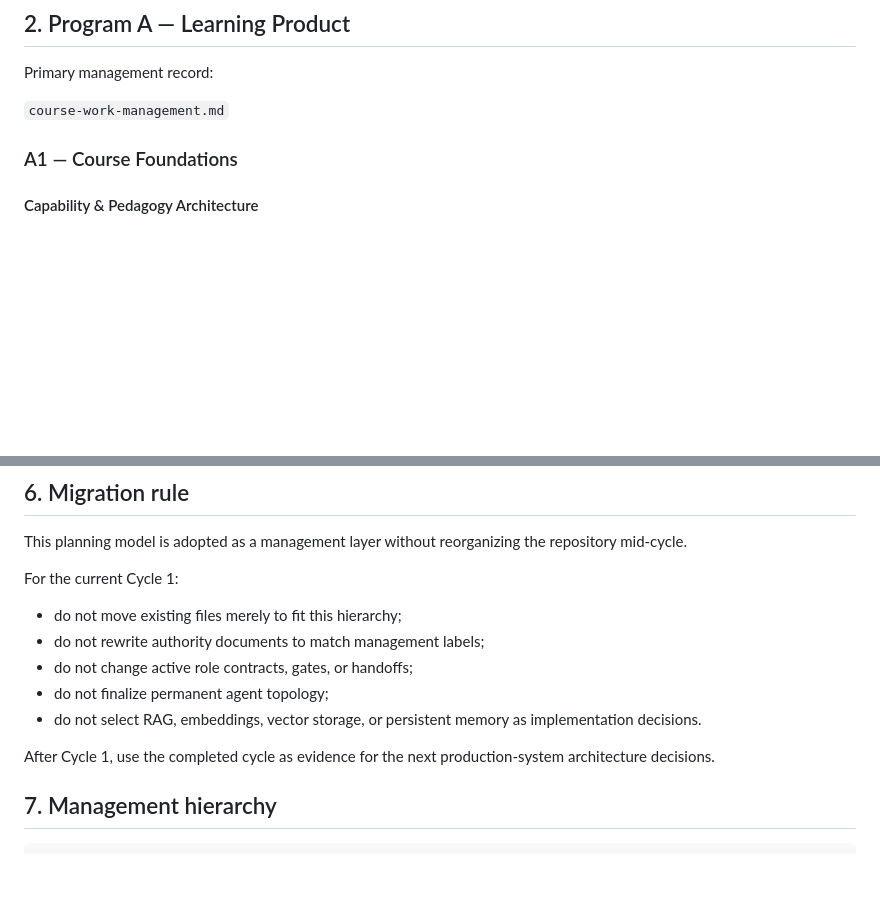
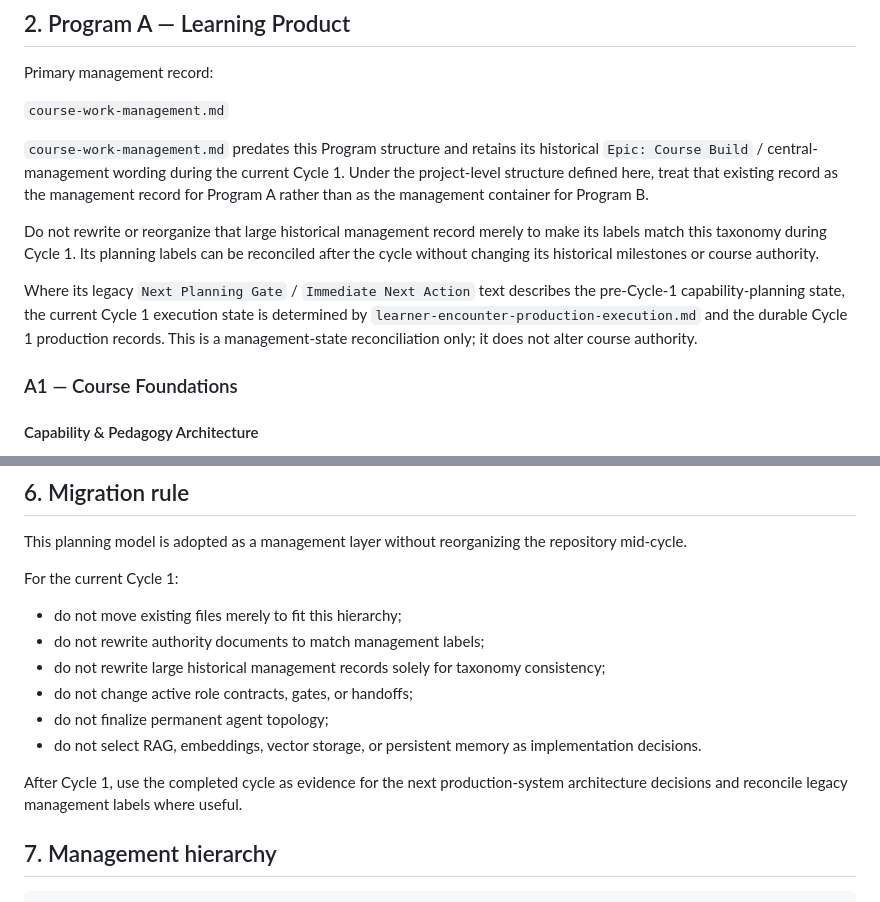
Before and after one commit to maorprl/sql-expert, a Markdown page: routecraft-work-management.md, 2 parts joined by grey strips. Drawn GitHub-style; blank space fills up the shorter version.

Commit message:
management: clarify non-invasive Program A migration

```diff
--- a/routecraft-work-management.md
+++ b/routecraft-work-management.md
@@ -25,6 +25,12 @@ Authority and quality controls apply across both Programs but are not a third Pr
 Primary management record:
 
 `course-work-management.md`
+
+`course-work-management.md` predates this Program structure and retains its historical `Epic: Course Build` / central-management wording during the current Cycle 1. Under the project-level structure defined here, treat that existing record as the management record for Program A rather than as the management container for Program B.
+
+Do not rewrite or reorganize that large historical management record merely to make its labels match this taxonomy during Cycle 1. Its planning labels can be reconciled after the cycle without changing its historical milestones or course authority.
+
+Where its legacy `Next Planning Gate` / `Immediate Next Action` text describes the pre-Cycle-1 capability-planning state, the current Cycle 1 execution state is determined by `learner-encounter-production-execution.md` and the durable Cycle 1 production records. This is a management-state reconciliation only; it does not alter course authority.
 
 ### A1 — Course Foundations
 
@@ -205,11 +211,12 @@ For the current Cycle 1:
 
 - do not move existing files merely to fit this hierarchy;
 - do not rewrite authority documents to match management labels;
+- do not rewrite large historical management records solely for taxonomy consistency;
 - do not change active role contracts, gates, or handoffs;
 - do not finalize permanent agent topology;
 - do not select RAG, embeddings, vector storage, or persistent memory as implementation decisions.
 
-After Cycle 1, use the completed cycle as evidence for the next production-system architecture decisions.
+After Cycle 1, use the completed cycle as evidence for the next production-system architecture decisions and reconcile legacy management labels where useful.
 
 ## 7. Management hierarchy
 
```
